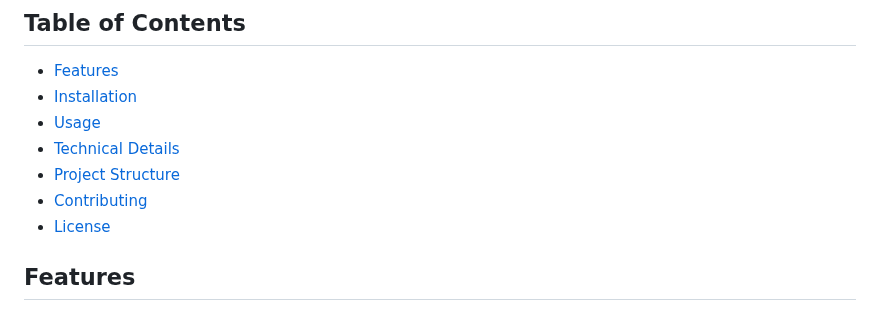
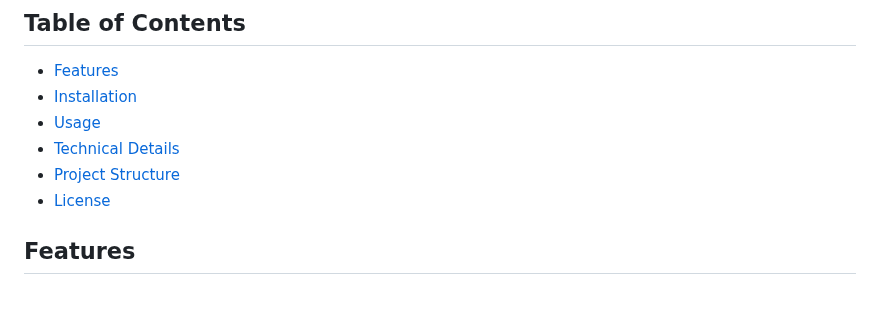
Before and after one commit to codenim34/FaceNet-RealTime-Attendance, a Markdown page: README.md, the part around the change. Drawn GitHub-style.

```diff
--- a/README.md
+++ b/README.md
@@ -9,7 +9,6 @@ A real-time face recognition attendance system built with FaceNet (Inception-Res
 - [Usage](#usage)
 - [Technical Details](#technical-details)
 - [Project Structure](#project-structure)
-- [Contributing](#contributing)
 - [License](#license)
 
 ## Features
```
